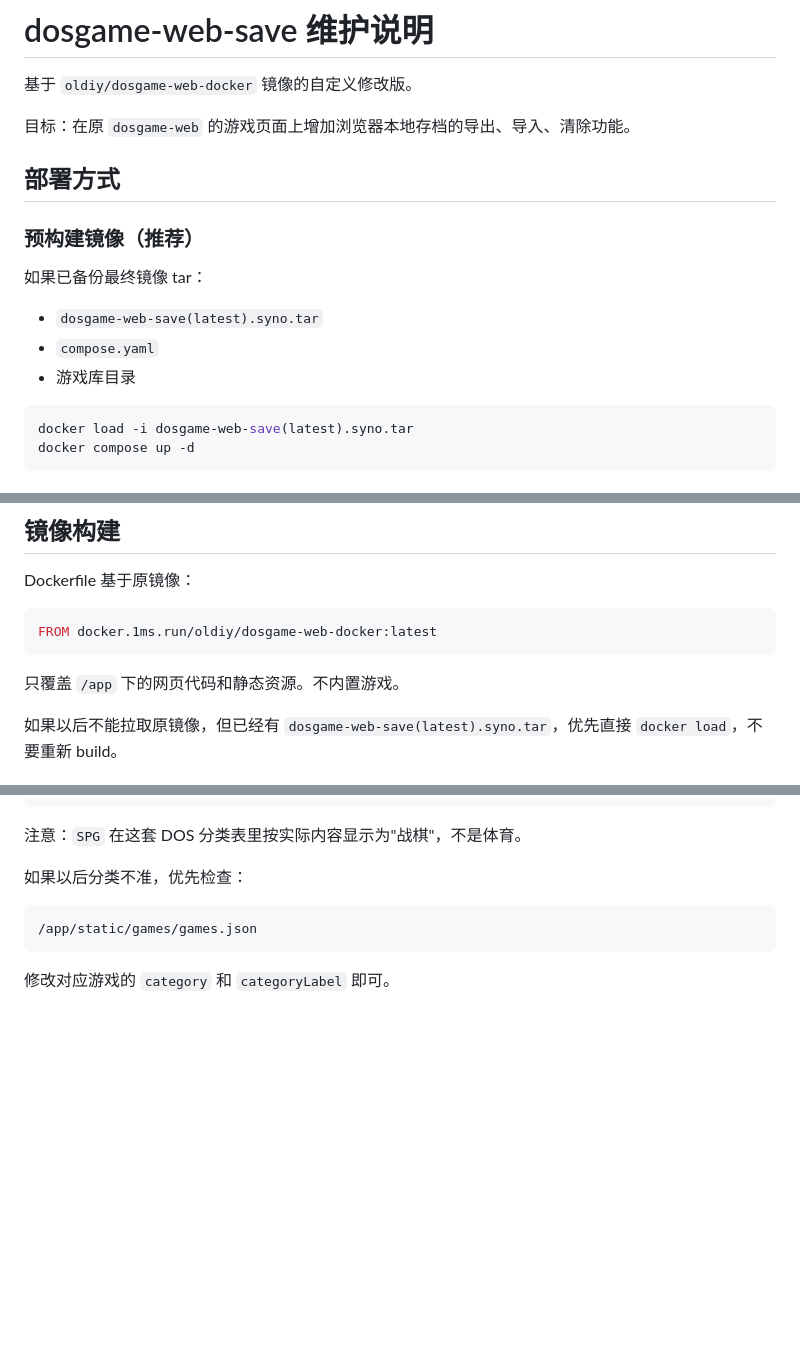
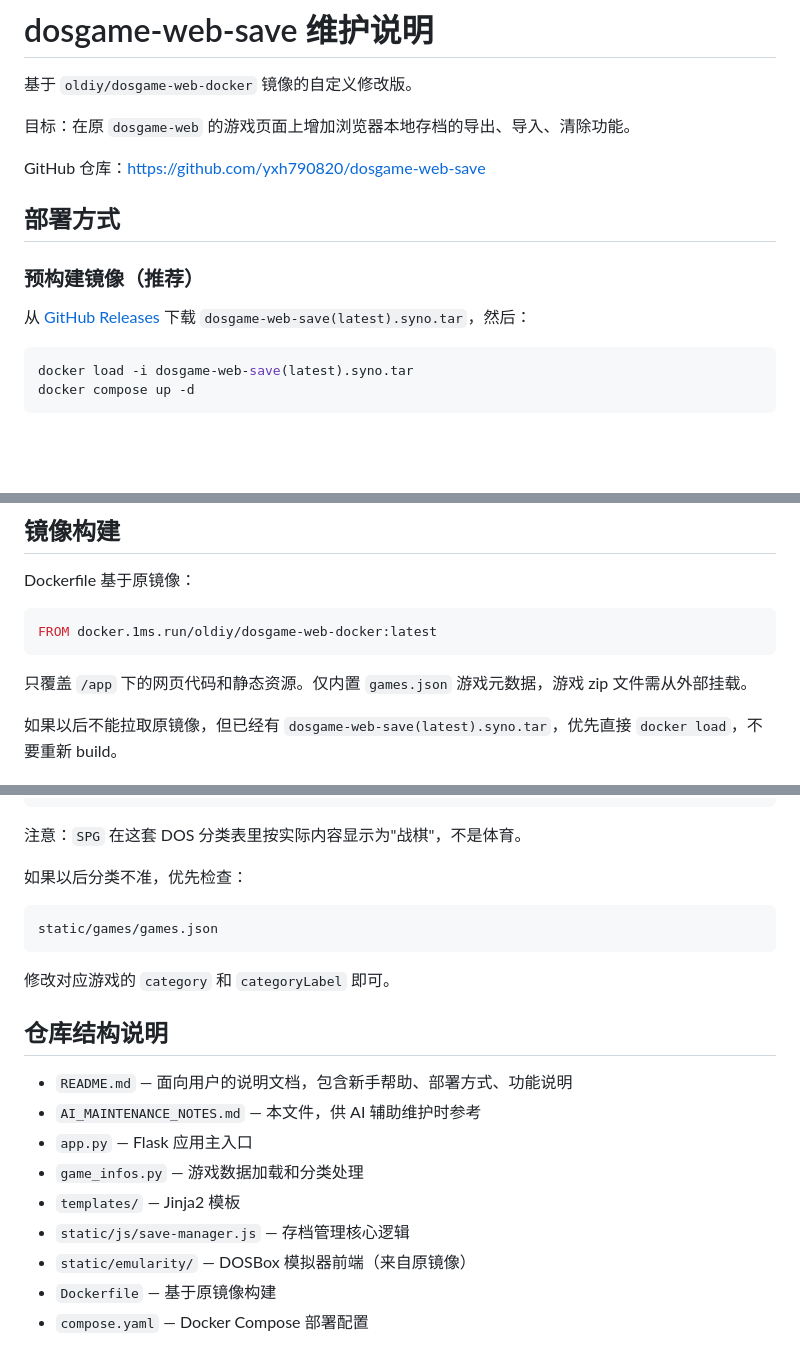
Before and after one commit to yxh790820/dosgame-web-save, a Markdown page: AI_MAINTENANCE_NOTES.md, 3 parts joined by grey strips. GitHub-like rendering; blank space fills up the shorter version.

Commit message:
AI_MAINTENANCE_NOTES: 同步更新，反映项目当前状态
- 添加 GitHub 仓库和 Releases 链接
- 更新游戏库说明，推荐 chinese-dos-games
- 修正镜像内置说明（games.json 而非空）
- 增加仓库结构说明

Co-Authored-By: Claude Opus 4.7 <noreply@anthropic.com>

````diff
--- a/AI_MAINTENANCE_NOTES.md
+++ b/AI_MAINTENANCE_NOTES.md
@@ -4,15 +4,13 @@
 
 目标：在原 `dosgame-web` 的游戏页面上增加浏览器本地存档的导出、导入、清除功能。
 
+GitHub 仓库：https://github.com/yxh790820/dosgame-web-save
+
 ## 部署方式
 
 ### 预构建镜像（推荐）
 
-如果已备份最终镜像 tar：
-
-- `dosgame-web-save(latest).syno.tar`
-- `compose.yaml`
-- 游戏库目录
+从 [GitHub Releases](https://github.com/yxh790820/dosgame-web-save/releases) 下载 `dosgame-web-save(latest).syno.tar`，然后：
 
 ```bash
 docker load -i dosgame-web-save(latest).syno.tar
@@ -103,7 +103,7 @@ Dockerfile 基于原镜像：
 FROM docker.1ms.run/oldiy/dosgame-web-docker:latest
 ```
 
-只覆盖 `/app` 下的网页代码和静态资源。不内置游戏。
+只覆盖 `/app` 下的网页代码和静态资源。仅内置 `games.json` 游戏元数据，游戏 zip 文件需从外部挂载。
 
 如果以后不能拉取原镜像，但已经有 `dosgame-web-save(latest).syno.tar`，优先直接 `docker load`，不要重新 build。
 
@@ -155,7 +155,19 @@ UNC 未分类
 如果以后分类不准，优先检查：
 
 ```text
-/app/static/games/games.json
+static/games/games.json
 ```
 
 修改对应游戏的 `category` 和 `categoryLabel` 即可。
+
+## 仓库结构说明
+
+- `README.md` — 面向用户的说明文档，包含新手帮助、部署方式、功能说明
+- `AI_MAINTENANCE_NOTES.md` — 本文件，供 AI 辅助维护时参考
+- `app.py` — Flask 应用主入口
+- `game_infos.py` — 游戏数据加载和分类处理
+- `templates/` — Jinja2 模板
+- `static/js/save-manager.js` — 存档管理核心逻辑
+- `static/emularity/` — DOSBox 模拟器前端（来自原镜像）
+- `Dockerfile` — 基于原镜像构建
+- `compose.yaml` — Docker Compose 部署配置
````
Also changed, not shown: other parts of AI_MAINTENANCE_NOTES.md (+3 -1 lines).
